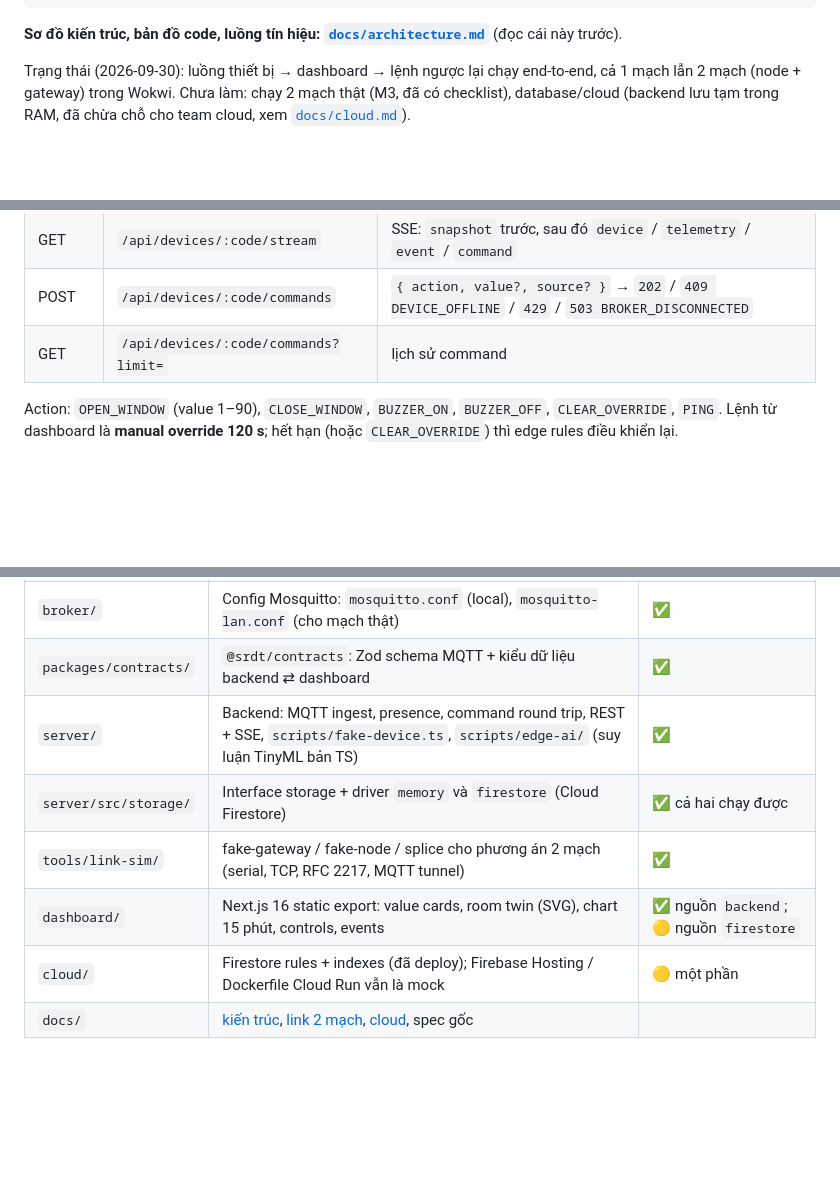
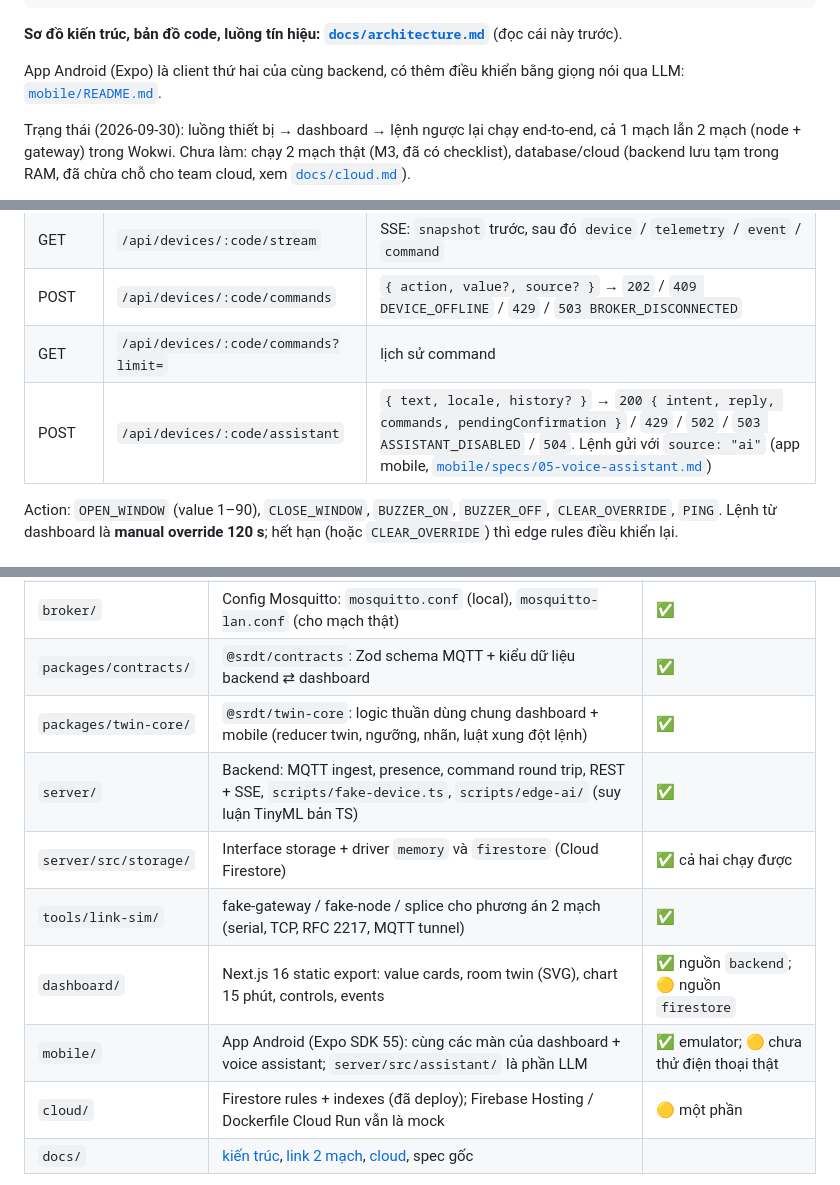
Before and after one commit to khacbac/smart-room-digital-twin, a Markdown page: README.md, 3 parts joined by grey strips. GitHub-like rendering; blank space fills up the shorter version.

Commit message:
README: link the mobile app, assistant endpoint and twin-core

````diff
--- a/README.md
+++ b/README.md
@@ -16,6 +16,9 @@ live và gửi lệnh ngược lại.
 ```
 
 **Sơ đồ kiến trúc, bản đồ code, luồng tín hiệu: [`docs/architecture.md`](docs/architecture.md)** (đọc cái này trước).
+
+App Android (Expo) là client thứ hai của cùng backend, có thêm điều khiển bằng giọng nói qua LLM:
+[`mobile/README.md`](mobile/README.md).
 
 Trạng thái (2026-09-30): luồng thiết bị → dashboard → lệnh ngược lại chạy end-to-end, cả 1 mạch lẫn 2 mạch
 (node + gateway) trong Wokwi. Chưa làm: chạy 2 mạch thật (M3, đã có checklist), database/cloud (backend lưu
@@ -372,6 +375,7 @@ cd device && pio run -e esp32-s3 -e node -e gateway -e kit -e node-kit   # build
 | GET | `/api/devices/:code/stream` | SSE: `snapshot` trước, sau đó `device` / `telemetry` / `event` / `command` |
 | POST | `/api/devices/:code/commands` | `{ action, value?, source? }` → `202` / `409 DEVICE_OFFLINE` / `429` / `503 BROKER_DISCONNECTED` |
 | GET | `/api/devices/:code/commands?limit=` | lịch sử command |
+| POST | `/api/devices/:code/assistant` | `{ text, locale, history? }` → `200 { intent, reply, commands, pendingConfirmation }` / `429` / `502` / `503 ASSISTANT_DISABLED` / `504`. Lệnh gửi với `source: "ai"` (app mobile, [`mobile/specs/05-voice-assistant.md`](mobile/specs/05-voice-assistant.md)) |
 
 Action: `OPEN_WINDOW` (value 1–90), `CLOSE_WINDOW`, `BUZZER_ON`, `BUZZER_OFF`, `CLEAR_OVERRIDE`, `PING`.
 Lệnh từ dashboard là **manual override 120 s**; hết hạn (hoặc `CLEAR_OVERRIDE`) thì edge rules điều khiển lại.
@@ -386,10 +390,12 @@ Bản đồ chi tiết từng file: [`docs/architecture.md` §3](docs/architectu
 | `ml/` | Pipeline TinyML: `policy.md` (chính sách gán nhãn cho LLM), `generate_data.py` (Gemini API / offline), `train.py` (torch → int8 → `model_data.h` + `model.json`), `reports/report.md` | ✅ xem [`ml/README.md`](ml/README.md) |
 | `broker/` | Config Mosquitto: `mosquitto.conf` (local), `mosquitto-lan.conf` (cho mạch thật) | ✅ |
 | `packages/contracts/` | `@srdt/contracts`: Zod schema MQTT + kiểu dữ liệu backend ⇄ dashboard | ✅ |
+| `packages/twin-core/` | `@srdt/twin-core`: logic thuần dùng chung dashboard + mobile (reducer twin, ngưỡng, nhãn, luật xung đột lệnh) | ✅ |
 | `server/` | Backend: MQTT ingest, presence, command round trip, REST + SSE, `scripts/fake-device.ts`, `scripts/edge-ai/` (suy luận TinyML bản TS) | ✅ |
 | `server/src/storage/` | Interface storage + driver `memory` và `firestore` (Cloud Firestore) | ✅ cả hai chạy được |
 | `tools/link-sim/` | fake-gateway / fake-node / splice cho phương án 2 mạch (serial, TCP, RFC 2217, MQTT tunnel) | ✅ |
 | `dashboard/` | Next.js 16 static export: value cards, room twin (SVG), chart 15 phút, controls, events | ✅ nguồn `backend`; 🟡 nguồn `firestore` |
+| `mobile/` | App Android (Expo SDK 55): cùng các màn của dashboard + voice assistant; `server/src/assistant/` là phần LLM | ✅ emulator; 🟡 chưa thử điện thoại thật |
 | `cloud/` | Firestore rules + indexes (đã deploy); Firebase Hosting / Dockerfile Cloud Run vẫn là mock | 🟡 một phần |
 | `docs/` | [kiến trúc](docs/architecture.md), [link 2 mạch](docs/link-protocol.md), [cloud](docs/cloud.md), spec gốc | |
 
````
